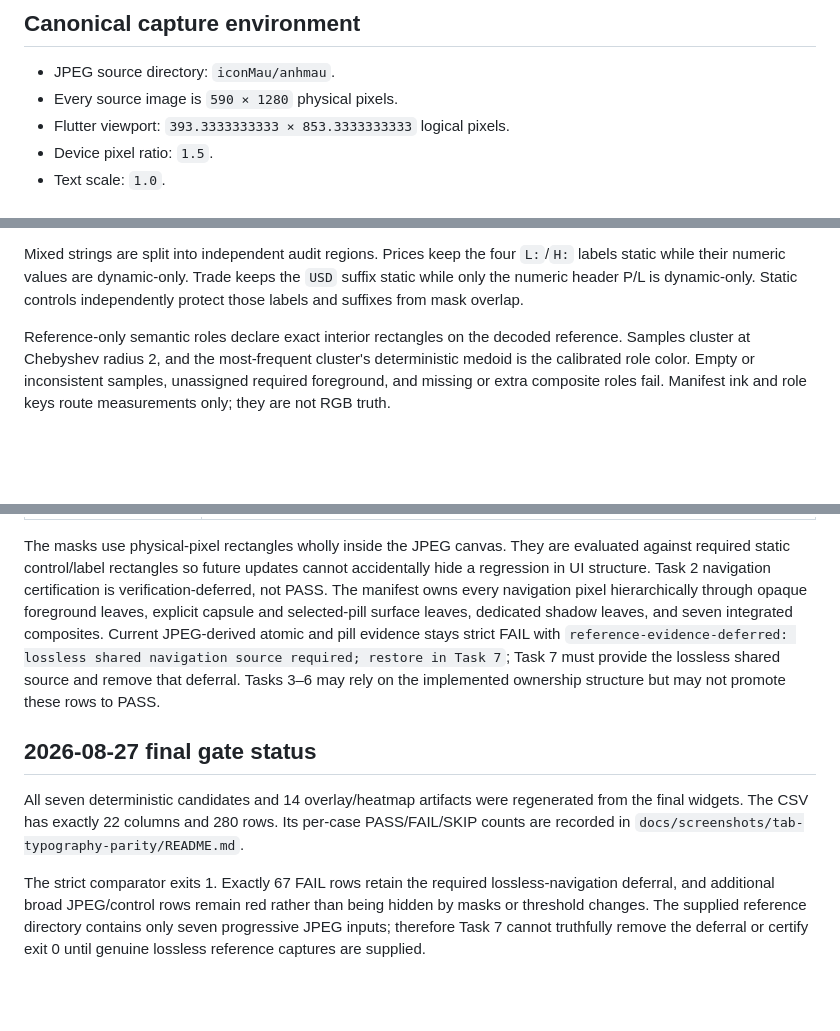
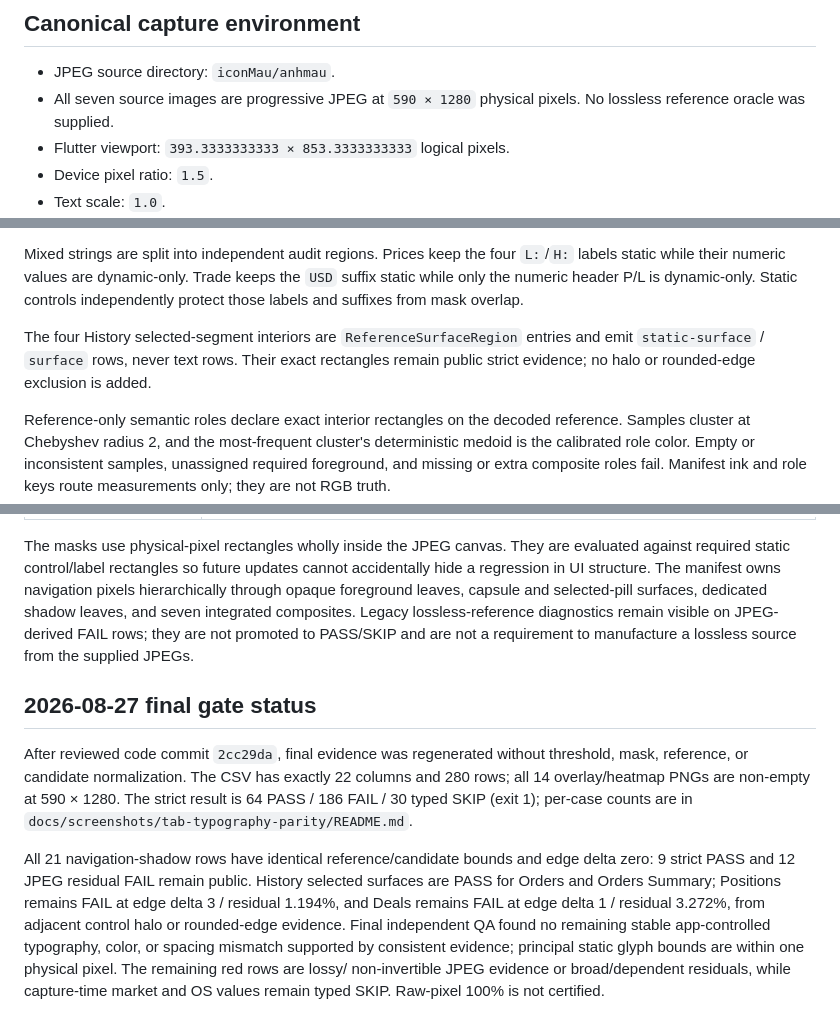
Before and after one commit to duongnd131199/tmnew, a Markdown page: docs/screens/reference-parity-manifest.md, 3 parts joined by grey strips. GitHub-like rendering; blank space fills up the shorter version.

```diff
--- a/docs/screens/reference-parity-manifest.md
+++ b/docs/screens/reference-parity-manifest.md
@@ -7,7 +7,8 @@ does not prescribe or tune production UI.
 ## Canonical capture environment
 
 - JPEG source directory: `iconMau/anhmau`.
-- Every source image is `590 × 1280` physical pixels.
+- All seven source images are progressive JPEG at `590 × 1280` physical
+  pixels. No lossless reference oracle was supplied.
 - Flutter viewport: `393.3333333333 × 853.3333333333` logical pixels.
 - Device pixel ratio: `1.5`.
 - Text scale: `1.0`.
@@ -62,6 +63,11 @@ Mixed strings are split into independent audit regions. Prices keep the four
 keeps the `USD` suffix static while only the numeric header P/L is
 dynamic-only. Static controls independently protect those labels and suffixes
 from mask overlap.
+
+The four History selected-segment interiors are `ReferenceSurfaceRegion`
+entries and emit `static-surface` / `surface` rows, never text rows. Their
+exact rectangles remain public strict evidence; no halo or rounded-edge
+exclusion is added.
 
 Reference-only semantic roles declare exact interior rectangles on the decoded
 reference. Samples cluster at Chebyshev radius 2, and the most-frequent
@@ -127,18 +133,27 @@ and bottom navigation remain static audit targets.
 The masks use physical-pixel rectangles wholly inside the JPEG canvas. They
 are evaluated against required static control/label rectangles so future
 updates cannot accidentally hide a regression in UI structure.
-Task 2 navigation certification is verification-deferred, not PASS. The manifest owns every navigation pixel hierarchically through opaque foreground leaves, explicit capsule and selected-pill surface leaves, dedicated shadow leaves, and seven integrated composites. Current JPEG-derived atomic and pill evidence stays strict FAIL with `reference-evidence-deferred: lossless shared navigation source required; restore in Task 7`; Task 7 must provide the lossless shared source and remove that deferral. Tasks 3–6 may rely on the implemented ownership structure but may not promote these rows to PASS.
+The manifest owns navigation pixels hierarchically through opaque foreground
+leaves, capsule and selected-pill surfaces, dedicated shadow leaves, and seven
+integrated composites. Legacy lossless-reference diagnostics remain visible on
+JPEG-derived FAIL rows; they are not promoted to PASS/SKIP and are not a
+requirement to manufacture a lossless source from the supplied JPEGs.
 
 ## 2026-08-27 final gate status
 
-All seven deterministic candidates and 14 overlay/heatmap artifacts were
-regenerated from the final widgets. The CSV has exactly 22 columns and 280
-rows. Its per-case PASS/FAIL/SKIP counts are recorded in
-`docs/screenshots/tab-typography-parity/README.md`.
+After reviewed code commit `2cc29da`, final evidence was regenerated without
+threshold, mask, reference, or candidate normalization. The CSV has exactly 22
+columns and 280 rows; all 14 overlay/heatmap PNGs are non-empty at 590 × 1280.
+The strict result is 64 PASS / 186 FAIL / 30 typed SKIP (exit 1); per-case
+counts are in `docs/screenshots/tab-typography-parity/README.md`.
 
-The strict comparator exits 1. Exactly 67 FAIL rows retain the required
-lossless-navigation deferral, and additional broad JPEG/control rows remain
-red rather than being hidden by masks or threshold changes. The supplied
-reference directory contains only seven progressive JPEG inputs; therefore
-Task 7 cannot truthfully remove the deferral or certify exit 0 until genuine
-lossless reference captures are supplied.
+All 21 navigation-shadow rows have identical reference/candidate bounds and
+edge delta zero: 9 strict PASS and 12 JPEG residual FAIL remain public. History
+selected surfaces are PASS for Orders and Orders Summary; Positions remains
+FAIL at edge delta 3 / residual 1.194%, and Deals remains FAIL at edge delta 1
+/ residual 3.272%, from adjacent control halo or rounded-edge evidence. Final
+independent QA found no remaining stable app-controlled typography, color, or
+spacing mismatch supported by consistent evidence; principal static glyph
+bounds are within one physical pixel. The remaining red rows are lossy/
+non-invertible JPEG evidence or broad/dependent residuals, while capture-time
+market and OS values remain typed SKIP. Raw-pixel 100% is not certified.
```
Also changed, not shown: docs/screens/reference-ui.md (+32 -18 lines), 1 other file.
